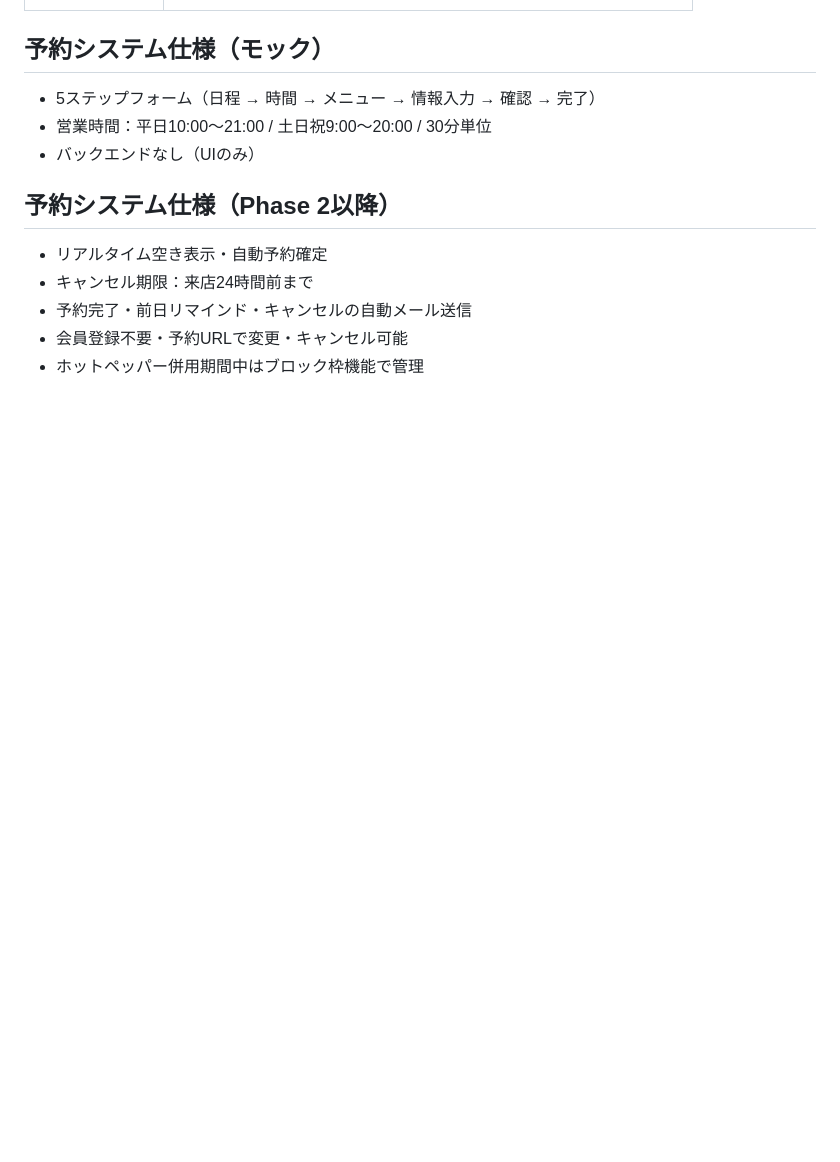
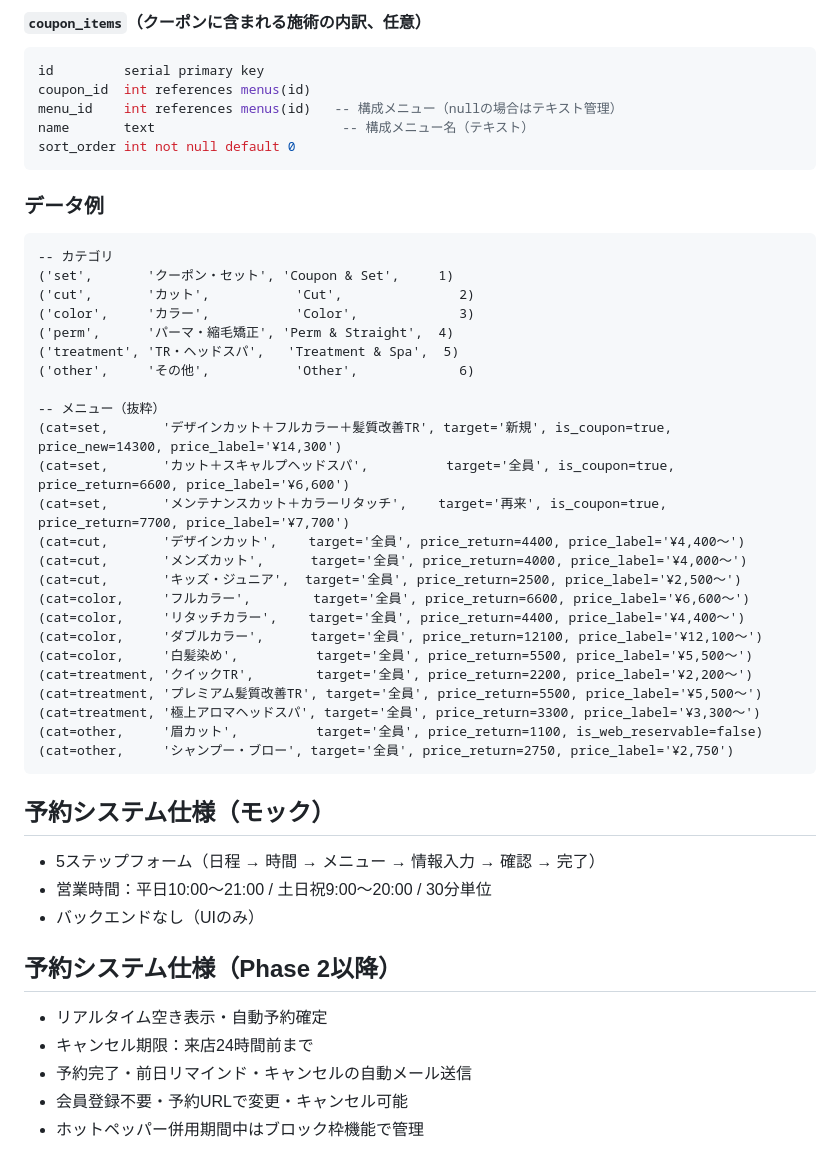
Before and after one commit to hair-salon-oosaka/web-site-mock, a Markdown page: CLAUDE.md, the part around one of its changes. GitHub-like rendering; blank space fills up the shorter version.

````diff
--- a/CLAUDE.md
+++ b/CLAUDE.md
@@ -85,3 +129,40 @@ web-site-mock/
+#### `coupon_items`（クーポンに含まれる施術の内訳、任意）
+```sql
+id         serial primary key
+coupon_id  int references menus(id)
+menu_id    int references menus(id)   -- 構成メニュー（nullの場合はテキスト管理）
+name       text                        -- 構成メニュー名（テキスト）
+sort_order int not null default 0
+```
+
+### データ例
+
+```
+-- カテゴリ
+('set',       'クーポン・セット', 'Coupon & Set',     1)
+('cut',       'カット',           'Cut',               2)
+('color',     'カラー',           'Color',             3)
+('perm',      'パーマ・縮毛矯正', 'Perm & Straight',  4)
+('treatment', 'TR・ヘッドスパ',   'Treatment & Spa',  5)
+('other',     'その他',           'Other',             6)
+
+-- メニュー（抜粋）
+(cat=set,       'デザインカット＋フルカラー＋髪質改善TR', target='新規', is_coupon=true, price_new=14300, price_label='¥14,300')
+(cat=set,       'カット＋スキャルプヘッドスパ',          target='全員', is_coupon=true, price_return=6600, price_label='¥6,600')
+(cat=set,       'メンテナンスカット＋カラーリタッチ',    target='再来', is_coupon=true, price_return=7700, price_label='¥7,700')
+(cat=cut,       'デザインカット',    target='全員', price_return=4400, price_label='¥4,400〜')
+(cat=cut,       'メンズカット',      target='全員', price_return=4000, price_label='¥4,000〜')
+(cat=cut,       'キッズ・ジュニア',  target='全員', price_return=2500, price_label='¥2,500〜')
+(cat=color,     'フルカラー',        target='全員', price_return=6600, price_label='¥6,600〜')
+(cat=color,     'リタッチカラー',    target='全員', price_return=4400, price_label='¥4,400〜')
+(cat=color,     'ダブルカラー',      target='全員', price_return=12100, price_label='¥12,100〜')
+(cat=color,     '白髪染め',          target='全員', price_return=5500, price_label='¥5,500〜')
+(cat=treatment, 'クイックTR',        target='全員', price_return=2200, price_label='¥2,200〜')
+(cat=treatment, 'プレミアム髪質改善TR', target='全員', price_return=5500, price_label='¥5,500〜')
+(cat=treatment, '極上アロマヘッドスパ', target='全員', price_return=3300, price_label='¥3,300〜')
+(cat=other,     '眉カット',          target='全員', price_return=1100, is_web_reservable=false)
+(cat=other,     'シャンプー・ブロー', target='全員', price_return=2750, price_label='¥2,750')
+```
 
 ## 予約システム仕様（モック）
 - 5ステップフォーム（日程 → 時間 → メニュー → 情報入力 → 確認 → 完了）
````
Also changed, not shown: other parts of CLAUDE.md (+51 -7 lines).
